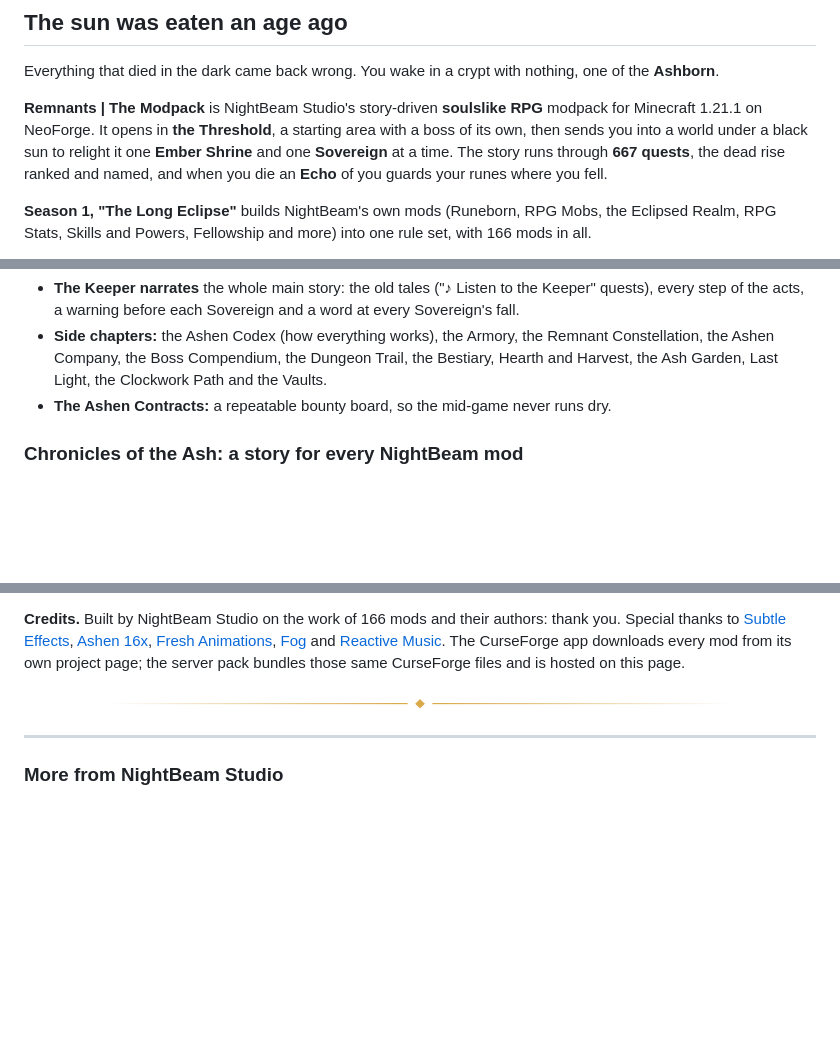
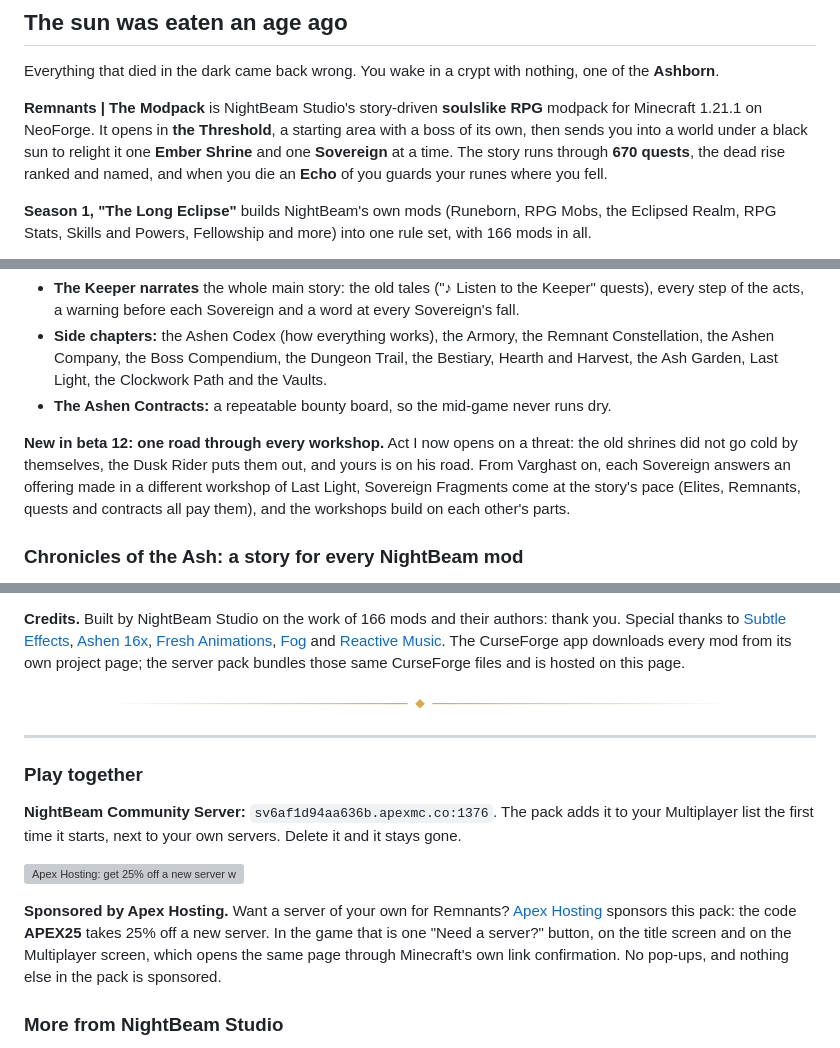
Before and after one commit to MeherBenSalem/Modpack, a Markdown page: marketing/CURSEFORGE.md, 3 parts joined by grey strips. Drawn GitHub-style; blank space fills up the shorter version; grey boxes are pictures that could not be loaded.

```diff
--- a/marketing/CURSEFORGE.md
+++ b/marketing/CURSEFORGE.md
@@ -8,7 +8,7 @@ Everything that died in the dark came back wrong. You wake in a crypt with nothi
 
 **Remnants | The Modpack** is NightBeam Studio's story-driven **soulslike RPG** modpack for Minecraft 1.21.1 on NeoForge.
 It opens in **the Threshold**, a starting area with a boss of its own, then sends you into a world under a black sun to
-relight it one **Ember Shrine** and one **Sovereign** at a time. The story runs through **667 quests**, the dead rise
+relight it one **Ember Shrine** and one **Sovereign** at a time. The story runs through **670 quests**, the dead rise
 ranked and named, and when you die an **Echo** of you guards your runes where you fell.
 
 **Season 1, "The Long Eclipse"** builds NightBeam's own mods (Runeborn, RPG Mobs, the Eclipsed Realm, RPG Stats,
@@ -61,6 +61,11 @@ Since then nothing that dies stays dead. The Keeper of Last Light gives you a sp
   the Boss Compendium, the Dungeon Trail, the Bestiary, Hearth and Harvest, the Ash Garden, Last Light, the Clockwork
   Path and the Vaults.
 - **The Ashen Contracts:** a repeatable bounty board, so the mid-game never runs dry.
+
+**New in beta 12: one road through every workshop.** Act I now opens on a threat: the old shrines did not go
+cold by themselves, the Dusk Rider puts them out, and yours is on his road. From Varghast on, each Sovereign answers
+an offering made in a different workshop of Last Light, Sovereign Fragments come at the story's pace (Elites,
+Remnants, quests and contracts all pay them), and the workshops build on each other's parts.
 
 ### Chronicles of the Ash: a story for every NightBeam mod
 
@@ -166,6 +171,18 @@ The CurseForge app downloads every mod from its own project page; the server pac
 
 ---
 
+### Play together
+
+**NightBeam Community Server:** `sv6af1d94aa636b.apexmc.co:1376`. The pack adds it to your Multiplayer list the first time it starts,
+next to your own servers. Delete it and it stays gone.
+
+[![Apex Hosting: get 25% off a new server with the code APEX25](https://raw.githubusercontent.com/MeherBenSalem/Modpack/main/art/sponsors/apex-hosting-banner-849x141.png)](https://apexhost.gg/NightBeam)
+
+**Sponsored by Apex Hosting.** Want a server of your own for Remnants? [Apex Hosting](https://apexhost.gg/NightBeam)
+sponsors this pack: the code **APEX25** takes 25% off a new server. In the game that is one "Need a server?" button,
+on the title screen and on the Multiplayer screen, which opens the same page through Minecraft's own link
+confirmation. No pop-ups, and nothing else in the pack is sponsored.
+
 ### More from NightBeam Studio
 
 - **[Remnants: Ashen Legacy](https://www.curseforge.com/minecraft/modpacks/remnants-ashen-legacy)**: the story-driven soulslike RPG modpack built on NightBeam's mods
```
Also changed, not shown: other parts of marketing/CURSEFORGE.md (+1 -1 lines), marketing/MODRINTH.md (+19 -2 lines), marketing/README.md (+21 -0 lines), marketing/images/banner.png, marketing/images/card-story.png, 1 other file.
